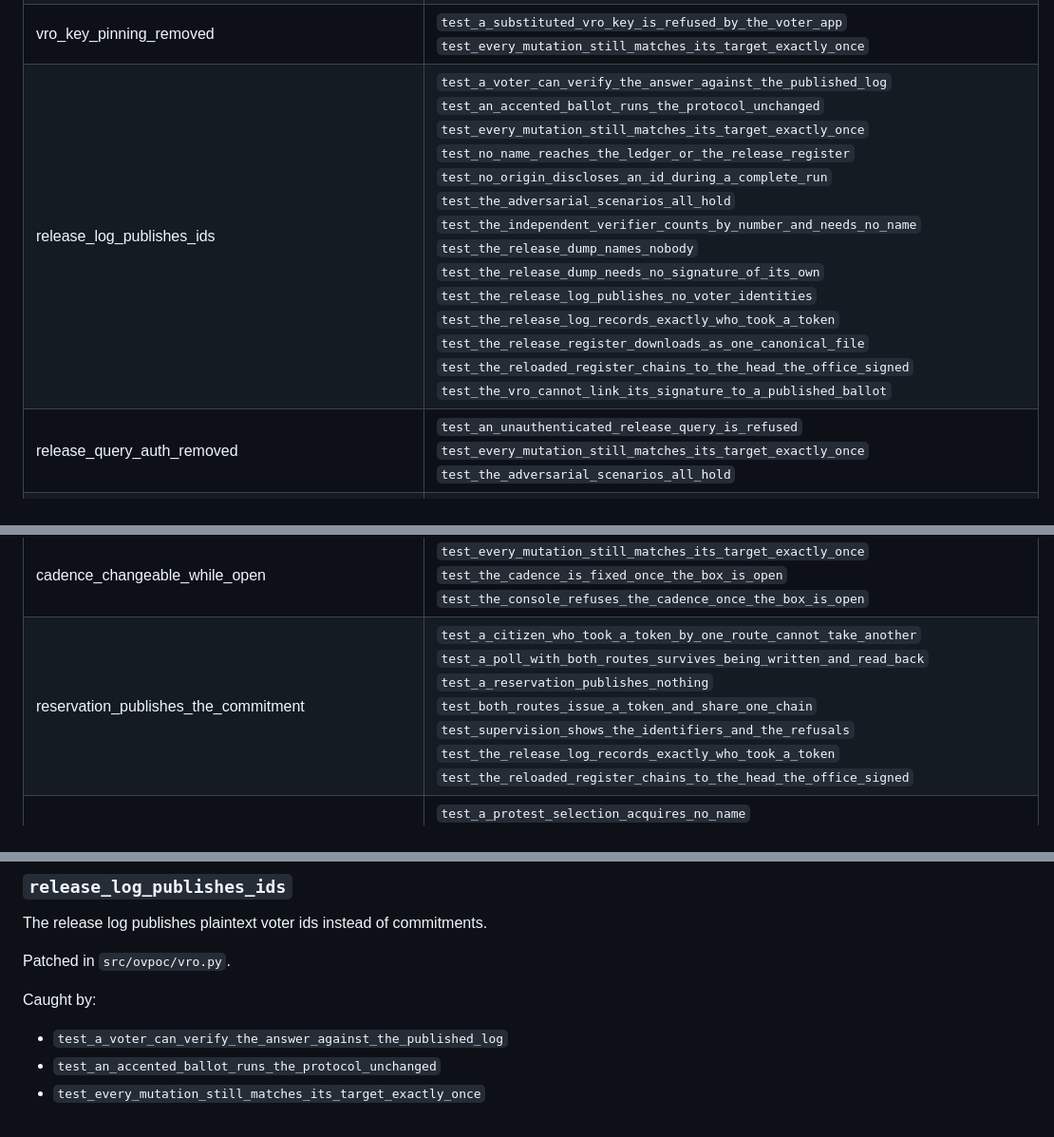
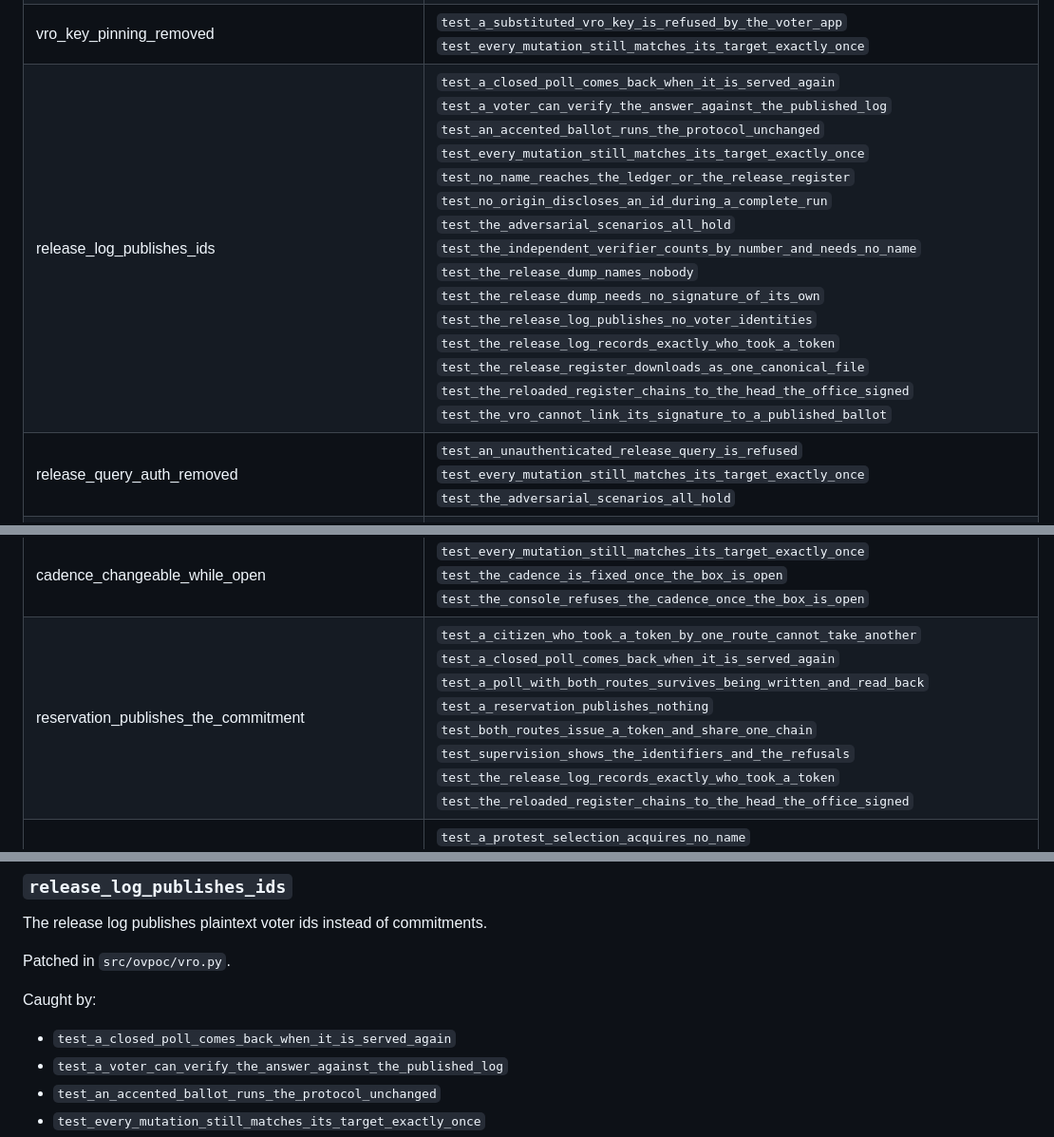
Before and after one commit to SkipperA/online_voting_POC, a Markdown page: docs/sabotage.md, 3 parts joined by grey strips. Shown at 95% size. GitHub-like rendering.

Commit message:
just a new docs/sabotage.md

```diff
--- a/docs/sabotage.md
+++ b/docs/sabotage.md
@@ -22,7 +22,7 @@ confident the surrounding comments sound.
 | rejected_ballots_supersede | `test_a_rejected_ballot_does_not_supersede_a_genuine_one`<br>`test_the_adversarial_scenarios_all_hold` |
 | selection_range_check_removed | `test_a_protest_ballot_is_counted_as_invalid_not_rejected`<br>`test_a_protest_selection_acquires_no_name`<br>`test_distinct_protest_codes_are_not_merged`<br>`test_every_mutation_still_matches_its_target_exactly_once`<br>`test_the_adversarial_scenarios_all_hold`<br>`test_the_box_accepts_by_number_and_not_by_name` |
 | vro_key_pinning_removed | `test_a_substituted_vro_key_is_refused_by_the_voter_app`<br>`test_every_mutation_still_matches_its_target_exactly_once` |
-| release_log_publishes_ids | `test_a_voter_can_verify_the_answer_against_the_published_log`<br>`test_an_accented_ballot_runs_the_protocol_unchanged`<br>`test_every_mutation_still_matches_its_target_exactly_once`<br>`test_no_name_reaches_the_ledger_or_the_release_register`<br>`test_no_origin_discloses_an_id_during_a_complete_run`<br>`test_the_adversarial_scenarios_all_hold`<br>`test_the_independent_verifier_counts_by_number_and_needs_no_name`<br>`test_the_release_dump_names_nobody`<br>`test_the_release_dump_needs_no_signature_of_its_own`<br>`test_the_release_log_publishes_no_voter_identities`<br>`test_the_release_log_records_exactly_who_took_a_token`<br>`test_the_release_register_downloads_as_one_canonical_file`<br>`test_the_reloaded_register_chains_to_the_head_the_office_signed`<br>`test_the_vro_cannot_link_its_signature_to_a_published_ballot` |
+| release_log_publishes_ids | `test_a_closed_poll_comes_back_when_it_is_served_again`<br>`test_a_voter_can_verify_the_answer_against_the_published_log`<br>`test_an_accented_ballot_runs_the_protocol_unchanged`<br>`test_every_mutation_still_matches_its_target_exactly_once`<br>`test_no_name_reaches_the_ledger_or_the_release_register`<br>`test_no_origin_discloses_an_id_during_a_complete_run`<br>`test_the_adversarial_scenarios_all_hold`<br>`test_the_independent_verifier_counts_by_number_and_needs_no_name`<br>`test_the_release_dump_names_nobody`<br>`test_the_release_dump_needs_no_signature_of_its_own`<br>`test_the_release_log_publishes_no_voter_identities`<br>`test_the_release_log_records_exactly_who_took_a_token`<br>`test_the_release_register_downloads_as_one_canonical_file`<br>`test_the_reloaded_register_chains_to_the_head_the_office_signed`<br>`test_the_vro_cannot_link_its_signature_to_a_published_ballot` |
 | release_query_auth_removed | `test_an_unauthenticated_release_query_is_refused`<br>`test_every_mutation_still_matches_its_target_exactly_once`<br>`test_the_adversarial_scenarios_all_hold` |
 | eligibility_checked_before_identity | `test_an_unknown_id_is_not_identified`<br>`test_an_unregistered_id_and_a_bad_signature_are_indistinguishable`<br>`test_eligibility_is_never_revealed_before_identity`<br>`test_every_mutation_still_matches_its_target_exactly_once`<br>`test_the_adversarial_scenarios_all_hold`<br>`test_the_audit_log_records_the_true_reason_in_every_case`<br>`test_the_wallet_reaches_the_office_over_the_wire`<br>`test_the_wallet_route_never_enrols_anybody` |
 | revocation_reported_before_identity | `test_a_revoked_certificate_is_reported_only_after_the_signature` |
@@ -34,7 +34,7 @@ confident the surrounding comments sound.
 | tally_available_before_the_close | `test_a_running_tally_is_published_only_when_configured`<br>`test_every_mutation_still_matches_its_target_exactly_once`<br>`test_the_tally_endpoint_cannot_read_around_the_cadence`<br>`test_the_tally_is_refused_while_open_when_no_running_tally_is_configured`<br>`test_three_voters_cast_and_verify` |
 | restored_records_not_re-derived | `test_an_altered_ledger_is_refused_rather_than_served`<br>`test_every_mutation_still_matches_its_target_exactly_once` |
 | cadence_changeable_while_open | `test_every_mutation_still_matches_its_target_exactly_once`<br>`test_the_cadence_is_fixed_once_the_box_is_open`<br>`test_the_console_refuses_the_cadence_once_the_box_is_open` |
-| reservation_publishes_the_commitment | `test_a_citizen_who_took_a_token_by_one_route_cannot_take_another`<br>`test_a_poll_with_both_routes_survives_being_written_and_read_back`<br>`test_a_reservation_publishes_nothing`<br>`test_both_routes_issue_a_token_and_share_one_chain`<br>`test_supervision_shows_the_identifiers_and_the_refusals`<br>`test_the_release_log_records_exactly_who_took_a_token`<br>`test_the_reloaded_register_chains_to_the_head_the_office_signed` |
+| reservation_publishes_the_commitment | `test_a_citizen_who_took_a_token_by_one_route_cannot_take_another`<br>`test_a_closed_poll_comes_back_when_it_is_served_again`<br>`test_a_poll_with_both_routes_survives_being_written_and_read_back`<br>`test_a_reservation_publishes_nothing`<br>`test_both_routes_issue_a_token_and_share_one_chain`<br>`test_supervision_shows_the_identifiers_and_the_refusals`<br>`test_the_release_log_records_exactly_who_took_a_token`<br>`test_the_reloaded_register_chains_to_the_head_the_office_signed` |
 | protest_distribution_collapsed | `test_a_protest_selection_acquires_no_name`<br>`test_distinct_protest_codes_are_not_merged`<br>`test_every_mutation_still_matches_its_target_exactly_once`<br>`test_the_adversarial_scenarios_all_hold`<br>`test_the_box_accepts_by_number_and_not_by_name` |
 | submissions_accepted_after_the_close | `test_a_ballot_arriving_after_the_close_is_not_recorded`<br>`test_every_mutation_still_matches_its_target_exactly_once`<br>`test_the_adversarial_scenarios_all_hold` |
 | receipt_omits_the_entry_position | `test_a_tampered_receipt_does_not_verify`<br>`test_every_mutation_still_matches_its_target_exactly_once`<br>`test_the_adversarial_scenarios_all_hold`<br>`test_the_inclusion_check_works_from_the_receipt_alone` |
@@ -230,6 +230,7 @@ The release log publishes plaintext voter ids instead of commitments.
 Patched in `src/ovpoc/vro.py`.
 
 Caught by:
+- `test_a_closed_poll_comes_back_when_it_is_served_again`
 - `test_a_voter_can_verify_the_answer_against_the_published_log`
 - `test_an_accented_ballot_runs_the_protocol_unchanged`
 - `test_every_mutation_still_matches_its_target_exactly_once`
```
Also changed, not shown: other parts of docs/sabotage.md (+1 -0 lines).
